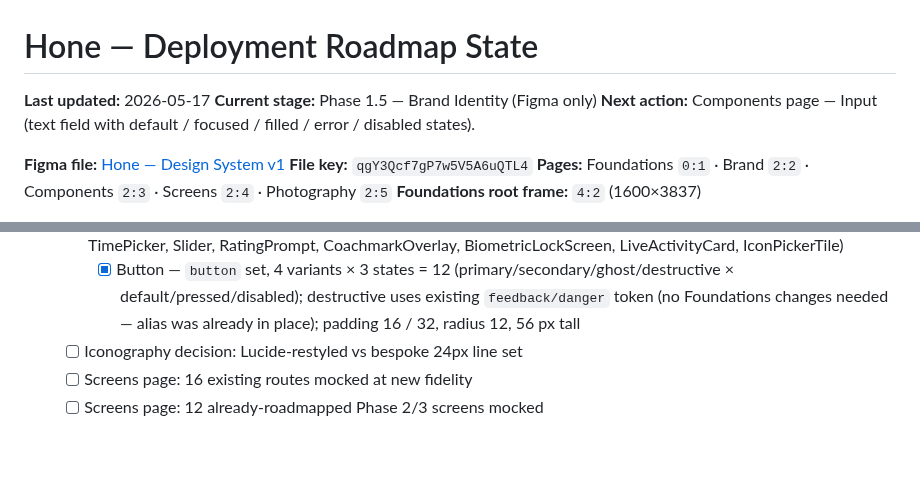
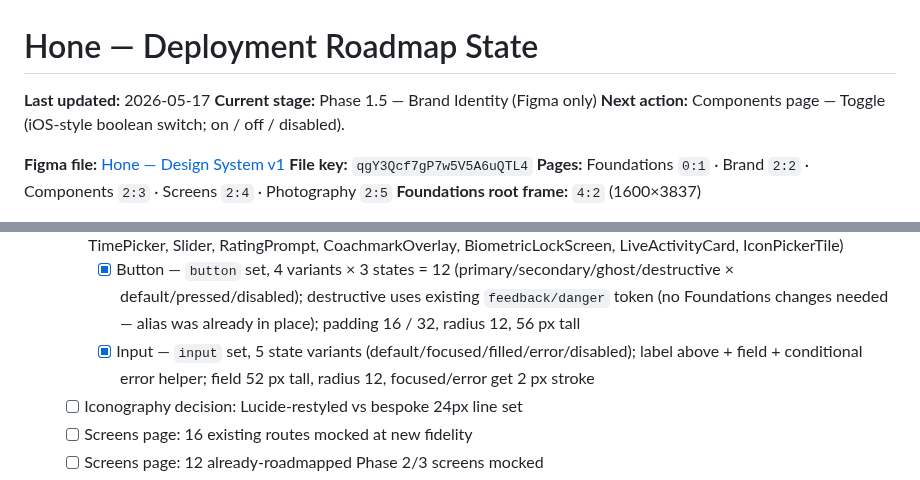
Before and after one commit to idwyte/hello-world, a Markdown page: docs/hone-roadmap-state.md, 2 parts joined by grey strips. Rendered like a GitHub page; blank space fills up the shorter version.

Commit message:
chore(coach): Input done (2/12 new primitives)

```diff
--- a/docs/hone-roadmap-state.md
+++ b/docs/hone-roadmap-state.md
@@ -2,7 +2,7 @@
 
 **Last updated:** 2026-05-17
 **Current stage:** Phase 1.5 — Brand Identity (Figma only)
-**Next action:** Components page — Input (text field with default / focused / filled / error / disabled states).
+**Next action:** Components page — Toggle (iOS-style boolean switch; on / off / disabled).
 
 **Figma file:** [Hone — Design System v1](https://www.figma.com/design/qgY3Qcf7gP7w5V5A6uQTL4/Hone-%E2%80%94-Design-System-v1)
 **File key:** `qgY3Qcf7gP7w5V5A6uQTL4`
@@ -35,6 +35,7 @@
     - [x] ErrorBoundary — single `errorBoundary` component, 390 × 800 full-screen fallback; overridable `message` text layer; centered title + message + "Try again" CTA
   - [ ] Components page: 12+ new primitives (Button, Input, Toggle, ListRow, Sheet, Modal, Toast, EmptyState, ErrorState, TimePicker, Slider, RatingPrompt, CoachmarkOverlay, BiometricLockScreen, LiveActivityCard, IconPickerTile)
     - [x] Button — `button` set, 4 variants × 3 states = 12 (primary/secondary/ghost/destructive × default/pressed/disabled); destructive uses existing `feedback/danger` token (no Foundations changes needed — alias was already in place); padding 16 / 32, radius 12, 56 px tall
+    - [x] Input — `input` set, 5 state variants (default/focused/filled/error/disabled); label above + field + conditional error helper; field 52 px tall, radius 12, focused/error get 2 px stroke
   - [ ] Iconography decision: Lucide-restyled vs bespoke 24px line set
   - [ ] Screens page: 16 existing routes mocked at new fidelity
   - [ ] Screens page: 12 already-roadmapped Phase 2/3 screens mocked
```
